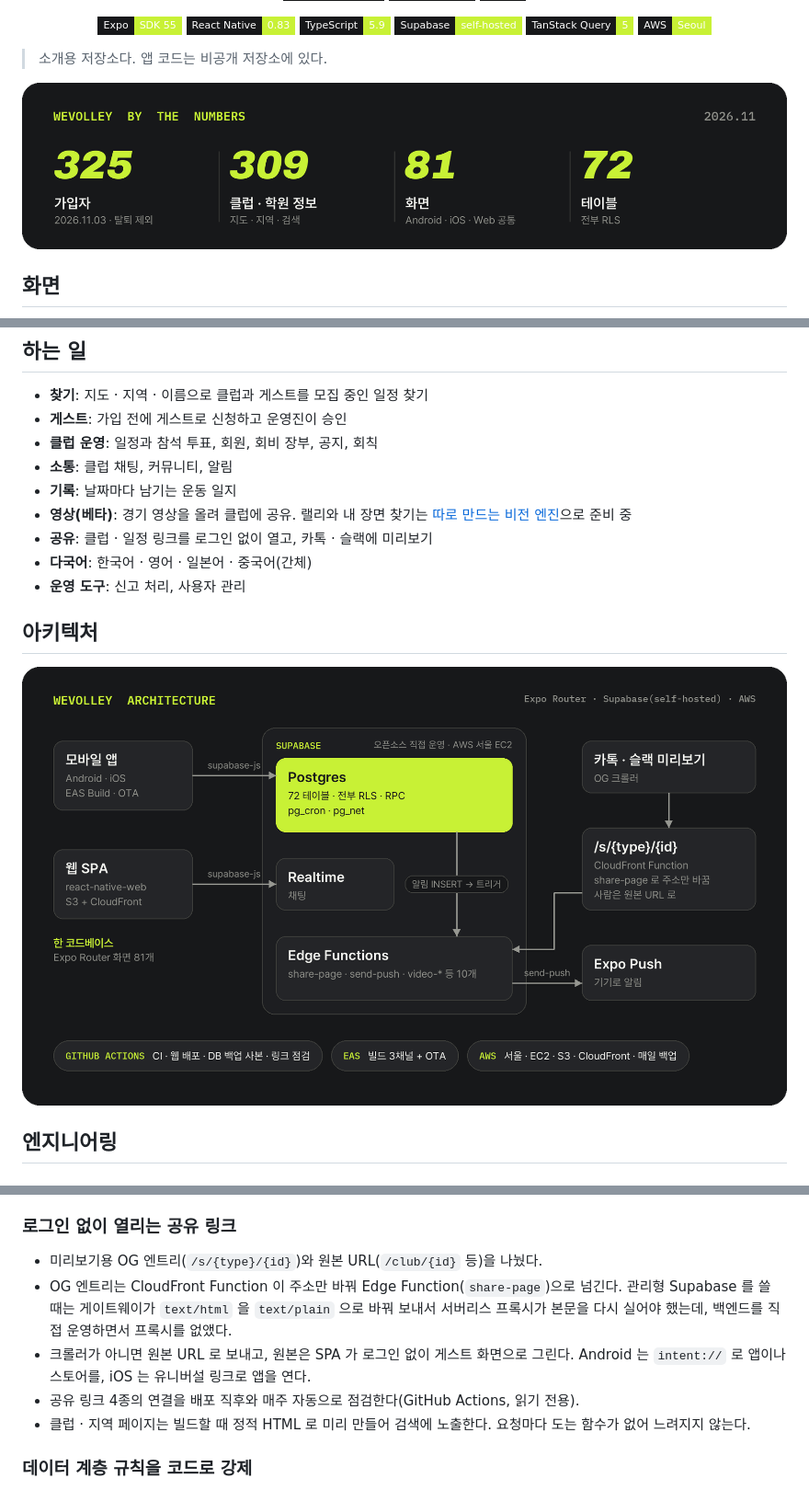
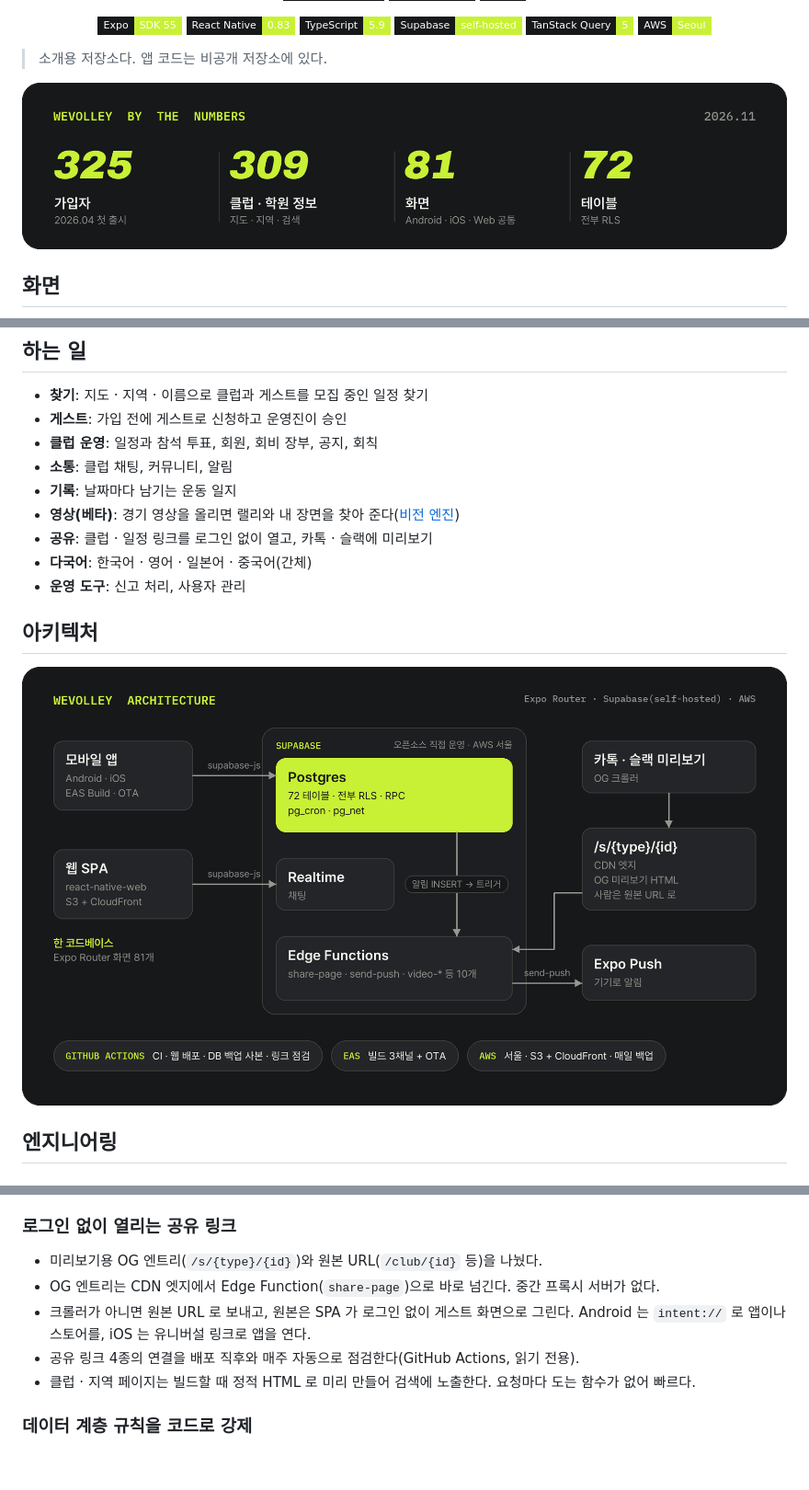
Before and after one commit to hadan-HwH/wevolley, a Markdown page: README.md, 3 parts joined by grey strips. Shown at 92% size. Drawn GitHub-style; pictures changed too: assets/architecture.png, assets/numbers.png; badges without logos; blank space fills up the shorter version.

```diff
--- a/README.md
+++ b/README.md
@@ -50,7 +50,7 @@
 - **클럽 운영**: 일정과 참석 투표, 회원, 회비 장부, 공지, 회칙
 - **소통**: 클럽 채팅, 커뮤니티, 알림
 - **기록**: 날짜마다 남기는 운동 일지
-- **영상(베타)**: 경기 영상을 올려 클럽에 공유. 랠리와 내 장면 찾기는 [따로 만드는 비전 엔진](https://github.com/hadan-HwH/volleyball-vision)으로 준비 중
+- **영상(베타)**: 경기 영상을 올리면 랠리와 내 장면을 찾아 준다([비전 엔진](https://github.com/hadan-HwH/volleyball-vision))
 - **공유**: 클럽 · 일정 링크를 로그인 없이 열고, 카톡 · 슬랙에 미리보기
 - **다국어**: 한국어 · 영어 · 일본어 · 중국어(간체)
 - **운영 도구**: 신고 처리, 사용자 관리
@@ -73,10 +73,10 @@
 ### 로그인 없이 열리는 공유 링크
 
 - 미리보기용 OG 엔트리(`/s/{type}/{id}`)와 원본 URL(`/club/{id}` 등)을 나눴다.
-- OG 엔트리는 CloudFront Function 이 주소만 바꿔 Edge Function(`share-page`)으로 넘긴다. 관리형 Supabase 를 쓸 때는 게이트웨이가 `text/html` 을 `text/plain` 으로 바꿔 보내서 서버리스 프록시가 본문을 다시 실어야 했는데, 백엔드를 직접 운영하면서 프록시를 없앴다.
+- OG 엔트리는 CDN 엣지에서 Edge Function(`share-page`)으로 바로 넘긴다. 중간 프록시 서버가 없다.
 - 크롤러가 아니면 원본 URL 로 보내고, 원본은 SPA 가 로그인 없이 게스트 화면으로 그린다. Android 는 `intent://` 로 앱이나 스토어를, iOS 는 유니버설 링크로 앱을 연다.
 - 공유 링크 4종의 연결을 배포 직후와 매주 자동으로 점검한다(GitHub Actions, 읽기 전용).
-- 클럽 · 지역 페이지는 빌드할 때 정적 HTML 로 미리 만들어 검색에 노출한다. 요청마다 도는 함수가 없어 느려지지 않는다.
+- 클럽 · 지역 페이지는 빌드할 때 정적 HTML 로 미리 만들어 검색에 노출한다. 요청마다 도는 함수가 없어 빠르다.
 
 ### 데이터 계층 규칙을 코드로 강제
 
```
Also changed, not shown: other parts of README.md (+7 -9 lines), 2 other files.
